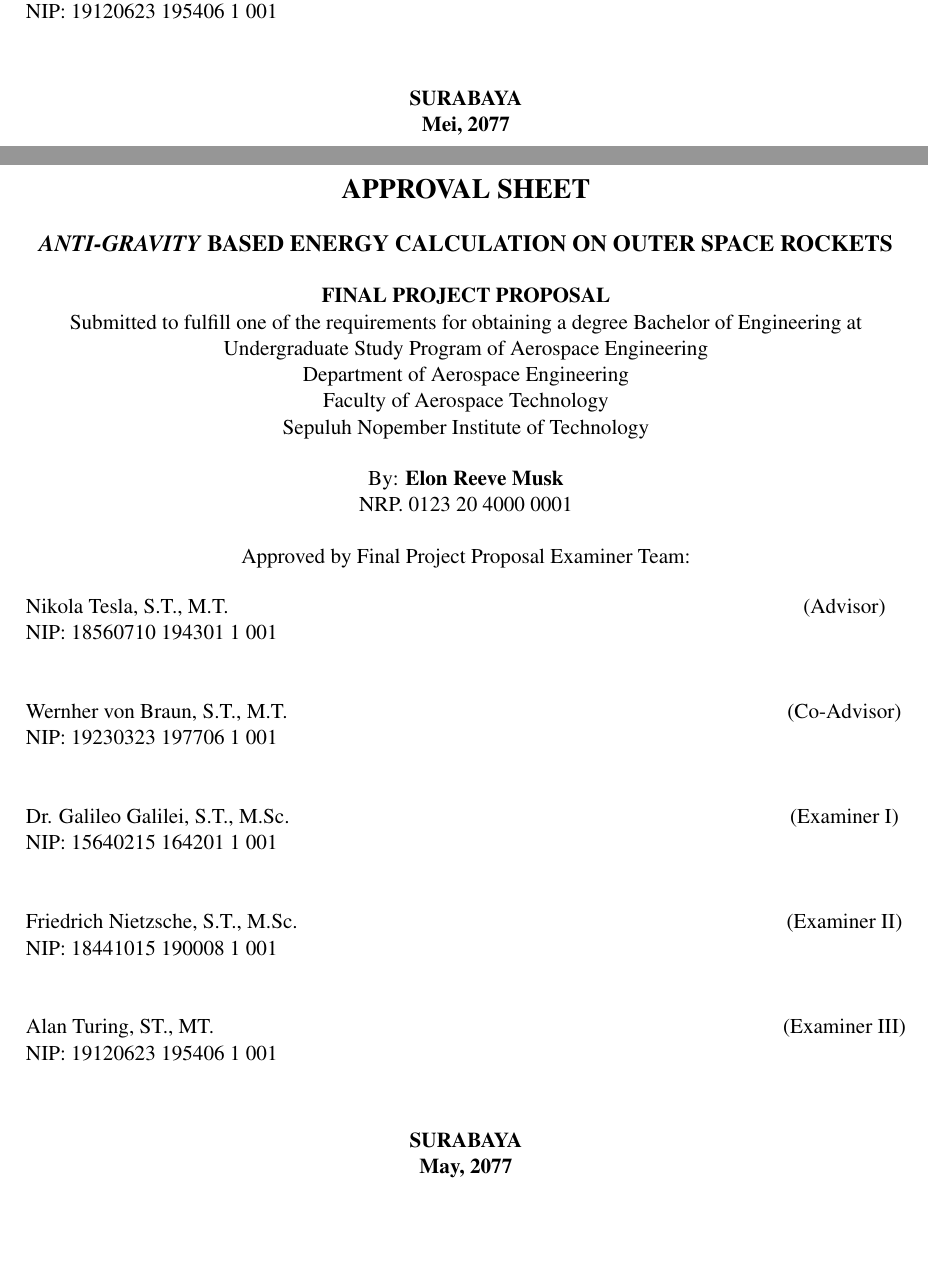
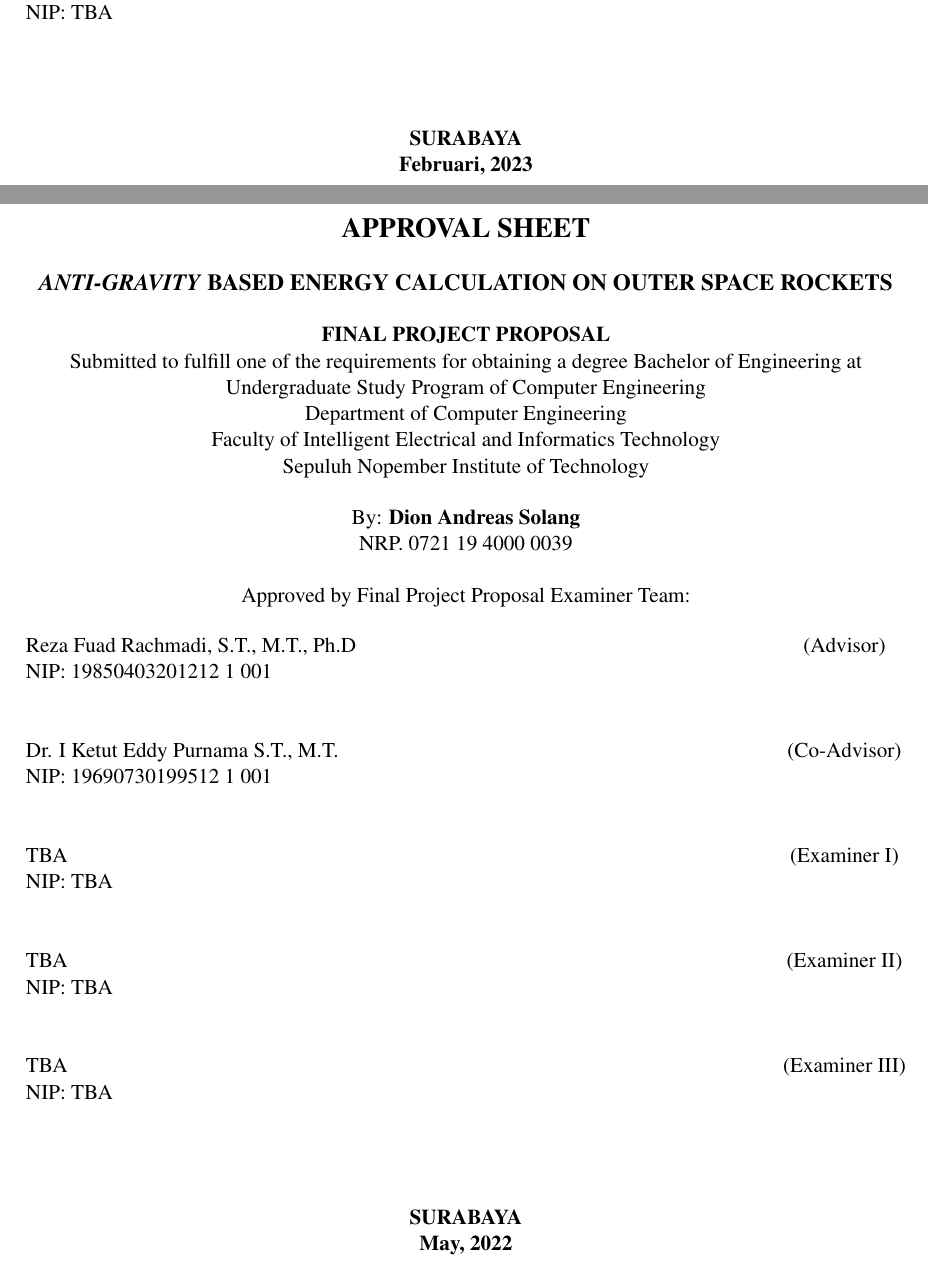
Before and after one commit to messier12/final-project-yolo-optimization, a LaTeX thesis (docs/paper/proposal.tex, which reads docs/paper/misc/lembar-pengesahan-en.tex, docs/paper/misc/lembar-pengesahan.tex): two parts of pages 2 and 3 of 20, joined at a grey line, cut so that both start at the same text, the shorter picture padded with empty space. Compiled offline with pdfLaTeX.

Commit message:
filled lembar pengesahan

```diff
--- a/docs/paper/misc/lembar-pengesahan-en.tex
+++ b/docs/paper/misc/lembar-pengesahan-en.tex
@@ -20,16 +20,16 @@
     \textbf{FINAL PROJECT PROPOSAL} \\
     Submitted to fulfill one of the requirements for obtaining a degree
     Bachelor of Engineering at
-    Undergraduate Study Program of Aerospace Engineering \\
-    Department of Aerospace Engineering \\
-    Faculty of Aerospace Technology \\
+    Undergraduate Study Program of Computer Engineering \\
+    Department of Computer Engineering \\
+    Faculty of Intelligent Electrical and Informatics Technology\\
     Sepuluh Nopember Institute of Technology
   \end{center}
 
   \begin{center}
     % Ubah kalimat berikut dengan nama dan NRP mahasiswa
-    By: \textbf{Elon Reeve Musk} \\
-    NRP. 0123 20 4000 0001
+    By: \textbf{Dion Andreas Solang} \\
+    NRP. 0721 19 4000 0039
   \end{center}
 
   \begin{center}
@@ -43,36 +43,37 @@
     \noindent
     \begin{tabularx}{\textwidth}{X c}
       % Ubah kalimat-kalimat berikut dengan nama dan NIP dosen pembimbing pertama
-      Nikola Tesla, S.T., M.T.          & (Advisor) \\
-      NIP: 18560710 194301 1 001        & \\
+      Reza Fuad Rachmadi, S.T., M.T., Ph.D          & (Advisor) \\
+      NIP: 19850403201212 1 001      & \\
       &  \\
       &  \\
       % Ubah kalimat-kalimat berikut dengan nama dan NIP dosen pembimbing kedua
-      Wernher von Braun, S.T., M.T.     & (Co-Advisor) \\
-      NIP: 19230323 197706 1 001        & \\
+      Dr. I Ketut Eddy Purnama S.T., M.T.    & (Co-Advisor) \\
+      NIP: 19690730199512 1 001        & \\
       &  \\
       &  \\
       % Ubah kalimat-kalimat berikut dengan nama dan NIP dosen penguji pertama
-      Dr. Galileo Galilei, S.T., M.Sc.  & (Examiner I) \\
-      NIP: 15640215 164201 1 001        & \\
+      TBA  & (Examiner I) \\
+      NIP: TBA        & \\
       &  \\
       &  \\
       % Ubah kalimat-kalimat berikut dengan nama dan NIP dosen penguji kedua
-      Friedrich Nietzsche, S.T., M.Sc.  & (Examiner II) \\
-      NIP: 18441015 190008 1 001        & \\
+      TBA  & (Examiner II) \\
+      NIP: TBA        & \\
       &  \\
       &  \\
       % Ubah kalimat-kalimat berikut dengan nama dan NIP dosen penguji ketiga
-      Alan Turing, ST., MT.             & (Examiner III) \\
-      NIP: 19120623 195406 1 001        & \\
+      TBA             & (Examiner III) \\
+      NIP: TBA        & \\
     \end{tabularx}
   \endgroup
 
-  \vspace{4ex}
+
+  \vspace{8ex}
 
   \begin{center}
     % Ubah text dibawah menjadi tempat dan tanggal
     \textbf{SURABAYA} \\
-    \textbf{May, 2077}
+    \textbf{May, 2022}
   \end{center}
 \endgroup
--- a/docs/paper/misc/lembar-pengesahan.tex
+++ b/docs/paper/misc/lembar-pengesahan.tex
@@ -44,36 +49,36 @@
     \noindent
     \begin{tabularx}{\textwidth}{X c}
       % Ubah kalimat-kalimat berikut dengan nama dan NIP dosen pembimbing pertama
-      Nikola Tesla, S.T., M.T.          & (Pembimbing) \\
-      NIP: 18560710 194301 1 001        & \\
+      Reza Fuad Rachmadi, S.T., M.T., Ph.D          & (Pembimbing) \\
+      NIP: 19850403201212 1 001      & \\
       &  \\
       &  \\
       % Ubah kalimat-kalimat berikut dengan nama dan NIP dosen pembimbing kedua
-      Wernher von Braun, S.T., M.T.     & (Ko-Pembimbing) \\
-      NIP: 19230323 197706 1 001        & \\
+      Dr. I Ketut Eddy Purnama S.T., M.T.    & (Ko-Pembimbing) \\
+      NIP: 19690730199512 1 001        & \\
       &  \\
       &  \\
       % Ubah kalimat-kalimat berikut dengan nama dan NIP dosen penguji pertama
-      Dr. Galileo Galilei, S.T., M.Sc.  & (Penguji I) \\
-      NIP: 15640215 164201 1 001        & \\
+      TBA  & (Penguji I) \\
+      NIP: TBA        & \\
       &  \\
       &  \\
       % Ubah kalimat-kalimat berikut dengan nama dan NIP dosen penguji kedua
-      Friedrich Nietzsche, S.T., M.Sc.  & (Penguji II) \\
-      NIP: 18441015 190008 1 001        & \\
+      TBA  & (Penguji II) \\
+      NIP: TBA        & \\
       &  \\
       &  \\
       % Ubah kalimat-kalimat berikut dengan nama dan NIP dosen penguji ketiga
-      Alan Turing, ST., MT.             & (Penguji III) \\
-      NIP: 19120623 195406 1 001        & \\
+      TBA             & (Penguji III) \\
+      NIP: TBA        & \\
     \end{tabularx}
   \endgroup
 
-  \vspace{4ex}
+  \vspace{8ex}
 
   \begin{center}
     % Ubah text dibawah menjadi tempat dan tanggal
     \textbf{SURABAYA} \\
-    \textbf{Mei, 2077}
+    \textbf{Februari, 2023}
   \end{center}
 \endgroup
```
Also changed, not shown: docs/paper/misc/lembar-pengesahan.tex (21 more changed lines).
